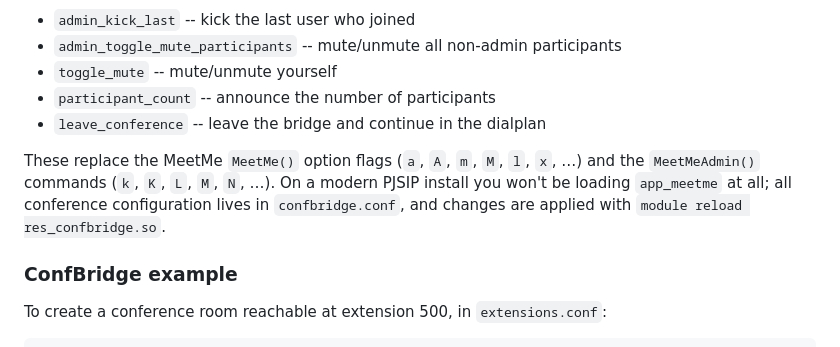
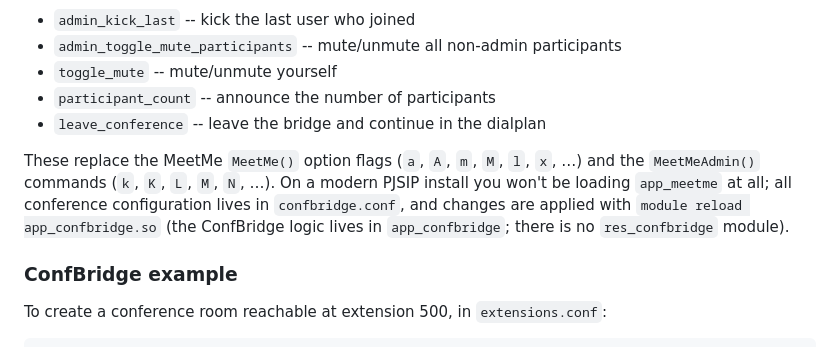
Before and after one commit to flaviogoncalves/asterisk-guide, a Markdown page: src/chapters/13-pbx-features.md, the part around one of its changes. GitHub-like rendering.

```diff
--- a/src/chapters/13-pbx-features.md
+++ b/src/chapters/13-pbx-features.md
@@ -236,7 +236,7 @@ If you are coming from MeetMe, the admin functions you used through `MeetMeAdmin
 - `participant_count` -- announce the number of participants
 - `leave_conference` -- leave the bridge and continue in the dialplan
 
-These replace the MeetMe `MeetMe()` option flags (`a`, `A`, `m`, `M`, `l`, `x`, …) and the `MeetMeAdmin()` commands (`k`, `K`, `L`, `M`, `N`, …). On a modern PJSIP install you won't be loading `app_meetme` at all; all conference configuration lives in `confbridge.conf`, and changes are applied with `module reload res_confbridge.so`.
+These replace the MeetMe `MeetMe()` option flags (`a`, `A`, `m`, `M`, `l`, `x`, …) and the `MeetMeAdmin()` commands (`k`, `K`, `L`, `M`, `N`, …). On a modern PJSIP install you won't be loading `app_meetme` at all; all conference configuration lives in `confbridge.conf`, and changes are applied with `module reload app_confbridge.so` (the ConfBridge logic lives in `app_confbridge`; there is no `res_confbridge` module).
 
 ### ConfBridge example
 
```
Also changed, not shown: other parts of src/chapters/13-pbx-features.md (+1 -1 lines).
